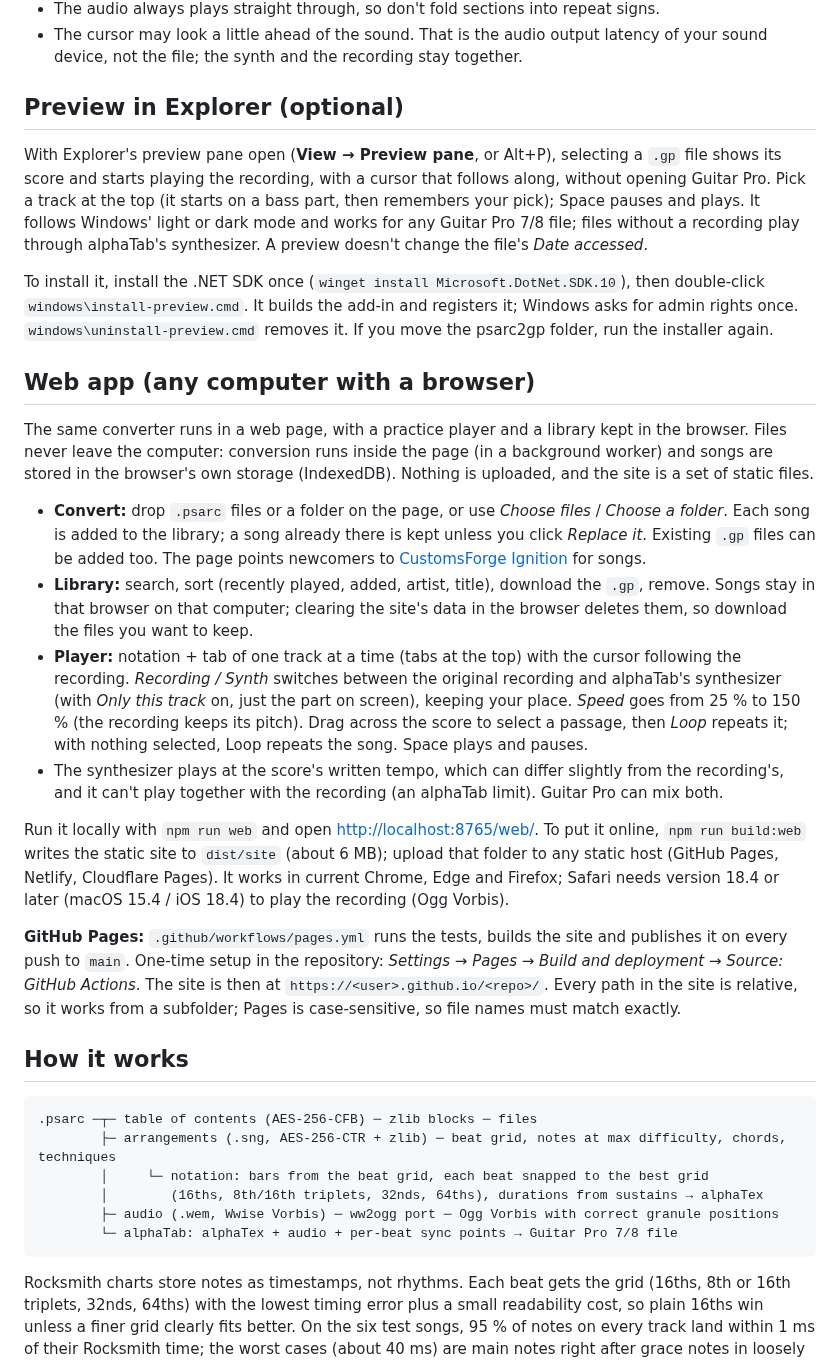
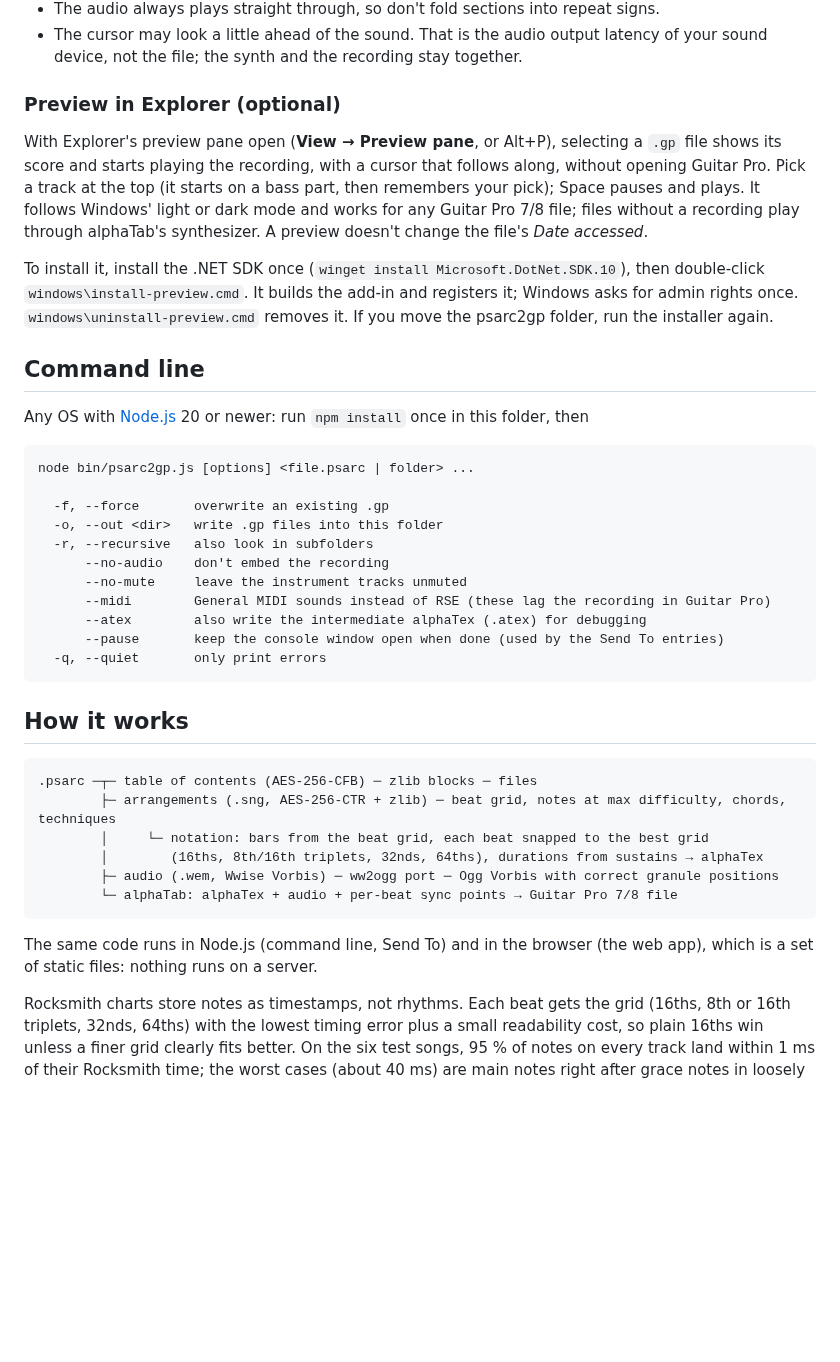
Before and after one commit to dmb1107/psarc2gp, a Markdown page: README.md, the part around one of its changes. Drawn GitHub-style; blank space fills up the shorter version.

````diff
--- a/README.md
+++ b/README.md
@@ -73,7 +118,7 @@ node bin/psarc2gp.js [options] <file.psarc | folder> ...
 - The cursor may look a little ahead of the sound. That is the audio output latency of your sound
   device, not the file; the synth and the recording stay together.
 
-## Preview in Explorer (optional)
+### Preview in Explorer (optional)
 
 With Explorer's preview pane open (**View → Preview pane**, or Alt+P), selecting a `.gp` file shows its
 score and starts playing the recording, with a cursor that follows along, without opening Guitar Pro.
@@ -85,36 +130,23 @@ To install it, install the .NET SDK once (`winget install Microsoft.DotNet.SDK.1
 `windows\install-preview.cmd`. It builds the add-in and registers it; Windows asks for admin rights once.
 `windows\uninstall-preview.cmd` removes it. If you move the psarc2gp folder, run the installer again.
 
-## Web app (any computer with a browser)
+## Command line
 
-The same converter runs in a web page, with a practice player and a library kept in the browser. Files
-never leave the computer: conversion runs inside the page (in a background worker) and songs are stored
-in the browser's own storage (IndexedDB). Nothing is uploaded, and the site is a set of static files.
+Any OS with [Node.js](https://nodejs.org) 20 or newer: run `npm install` once in this folder, then
 
-- **Convert:** drop `.psarc` files or a folder on the page, or use *Choose files* / *Choose a folder*.
-  Each song is added to the library; a song already there is kept unless you click *Replace it*.
-  Existing `.gp` files can be added too. The page points newcomers to
-  [CustomsForge Ignition](https://ignition4.customsforge.com/) for songs.
-- **Library:** search, sort (recently played, added, artist, title), download the `.gp`, remove.
-  Songs stay in that browser on that computer; clearing the site's data in the browser deletes them, so
-  download the files you want to keep.
-- **Player:** notation + tab of one track at a time (tabs at the top) with the cursor following the
-  recording. *Recording / Synth* switches between the original recording and alphaTab's synthesizer
-  (with *Only this track* on, just the part on screen), keeping your place. *Speed* goes from 25 % to
-  150 % (the recording keeps its pitch). Drag across the score to select a passage, then *Loop* repeats
-  it; with nothing selected, Loop repeats the song. Space plays and pauses.
-- The synthesizer plays at the score's written tempo, which can differ slightly from the recording's,
-  and it can't play together with the recording (an alphaTab limit). Guitar Pro can mix both.
+```
+node bin/psarc2gp.js [options] <file.psarc | folder> ...
 
-Run it locally with `npm run web` and open <http://localhost:8765/web/>. To put it online,
-`npm run build:web` writes the static site to `dist/site` (about 6 MB); upload that folder to any static
-host (GitHub Pages, Netlify, Cloudflare Pages). It works in current Chrome, Edge and Firefox; Safari needs
-version 18.4 or later (macOS 15.4 / iOS 18.4) to play the recording (Ogg Vorbis).
-
-**GitHub Pages:** `.github/workflows/pages.yml` runs the tests, builds the site and publishes it on every
-push to `main`. One-time setup in the repository: *Settings → Pages → Build and deployment → Source:
-GitHub Actions*. The site is then at `https://<user>.github.io/<repo>/`. Every path in the site is
-relative, so it works from a subfolder; Pages is case-sensitive, so file names must match exactly.
+  -f, --force       overwrite an existing .gp
+  -o, --out <dir>   write .gp files into this folder
+  -r, --recursive   also look in subfolders
+      --no-audio    don't embed the recording
+      --no-mute     leave the instrument tracks unmuted
+      --midi        General MIDI sounds instead of RSE (these lag the recording in Guitar Pro)
+      --atex        also write the intermediate alphaTex (.atex) for debugging
+      --pause       keep the console window open when done (used by the Send To entries)
+  -q, --quiet       only print errors
+```
 
 ## How it works
 
@@ -126,6 +158,9 @@ relative, so it works from a subfolder; Pages is case-sensitive, so file names m
         ├─ audio (.wem, Wwise Vorbis) ─ ww2ogg port ─ Ogg Vorbis with correct granule positions
         └─ alphaTab: alphaTex + audio + per-beat sync points → Guitar Pro 7/8 file
 ```
+
+The same code runs in Node.js (command line, Send To) and in the browser (the web app), which is a set
+of static files: nothing runs on a server.
 
 Rocksmith charts store notes as timestamps, not rhythms. Each beat gets the grid (16ths, 8th or 16th
 triplets, 32nds, 64ths) with the lowest timing error plus a small readability cost, so plain 16ths win
````
Also changed, not shown: other parts of README.md (+86 -31 lines), CLAUDE.md (+8 -0 lines), docs/HANDOFF.md (+9 -0 lines), docs/images/library-dark.png (added), docs/images/library-light.png (added), docs/images/player-dark.png (added), docs/images/player-light.png (added), 1 other file.
